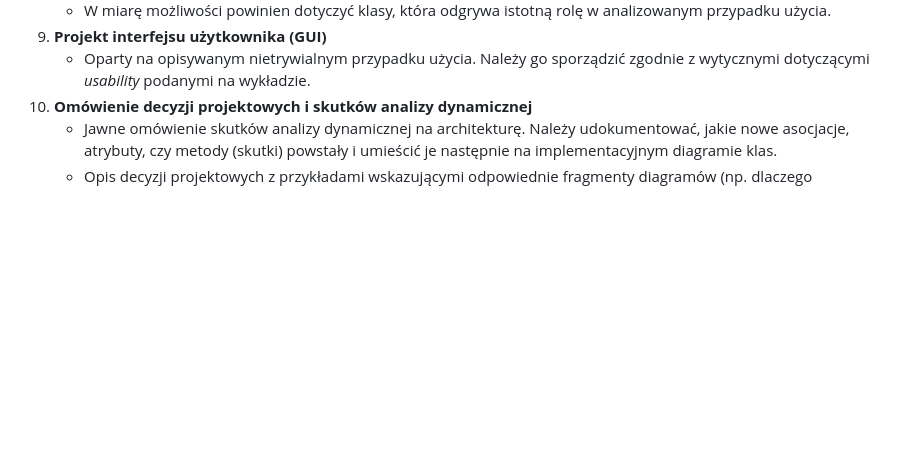
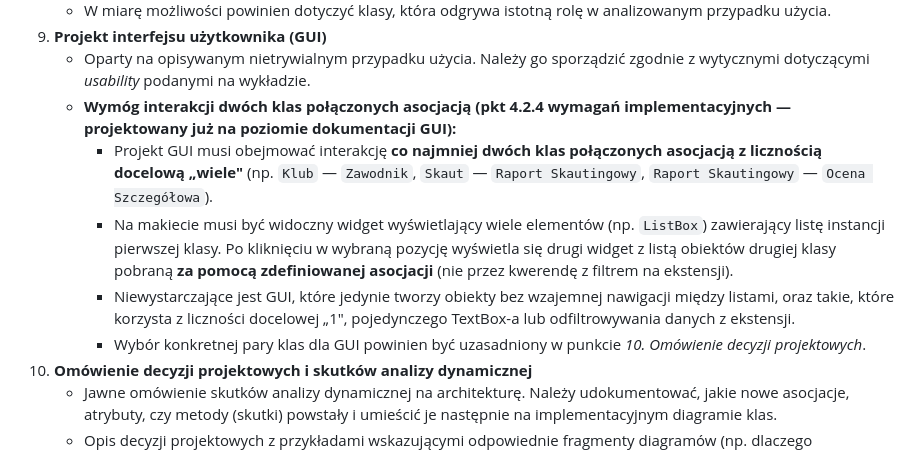
Before and after one commit to fibetus/ScoutForce, a Markdown page: docs/requirements/ScoutNBA - Wymagania Dokumentacyjne.md, the part around the change. Rendered like a GitHub page; blank space fills up the shorter version.

```diff
--- a/docs/requirements/ScoutNBA - Wymagania Dokumentacyjne.md
+++ b/docs/requirements/ScoutNBA - Wymagania Dokumentacyjne.md
@@ -32,6 +32,11 @@ Dokumentacja musi obligatoryjnie składać się z następujących elementów:
    - W miarę możliwości powinien dotyczyć klasy, która odgrywa istotną rolę w analizowanym przypadku użycia.
 9. **Projekt interfejsu użytkownika (GUI)**
    - Oparty na opisywanym nietrywialnym przypadku użycia. Należy go sporządzić zgodnie z wytycznymi dotyczącymi *usability* podanymi na wykładzie.
+   - **Wymóg interakcji dwóch klas połączonych asocjacją (pkt 4.2.4 wymagań implementacyjnych — projektowany już na poziomie dokumentacji GUI):**
+     - Projekt GUI musi obejmować interakcję **co najmniej dwóch klas połączonych asocjacją z licznością docelową „wiele"** (np. `Klub` — `Zawodnik`, `Skaut` — `Raport Skautingowy`, `Raport Skautingowy` — `Ocena Szczegółowa`).
+     - Na makiecie musi być widoczny widget wyświetlający wiele elementów (np. `ListBox`) zawierający listę instancji pierwszej klasy. Po kliknięciu w wybraną pozycję wyświetla się drugi widget z listą obiektów drugiej klasy pobraną **za pomocą zdefiniowanej asocjacji** (nie przez kwerendę z filtrem na ekstensji).
+     - Niewystarczające jest GUI, które jedynie tworzy obiekty bez wzajemnej nawigacji między listami, oraz takie, które korzysta z liczności docelowej „1", pojedynczego TextBox-a lub odfiltrowywania danych z ekstensji.
+     - Wybór konkretnej pary klas dla GUI powinien być uzasadniony w punkcie *10. Omówienie decyzji projektowych*.
 10. **Omówienie decyzji projektowych i skutków analizy dynamicznej**
     - Jawne omówienie skutków analizy dynamicznej na architekturę. Należy udokumentować, jakie nowe asocjacje, atrybuty, czy metody (skutki) powstały i umieścić je następnie na implementacyjnym diagramie klas.
     - Opis decyzji projektowych z przykładami wskazującymi odpowiednie fragmenty diagramów (np. dlaczego zrealizowano daną ekstensję klasy w konkretny sposób).
```
Also changed, not shown: docs/requirements/ScoutNBA - Dokumentacja - Plan Działania.md (deleted, +0 -92 lines).
